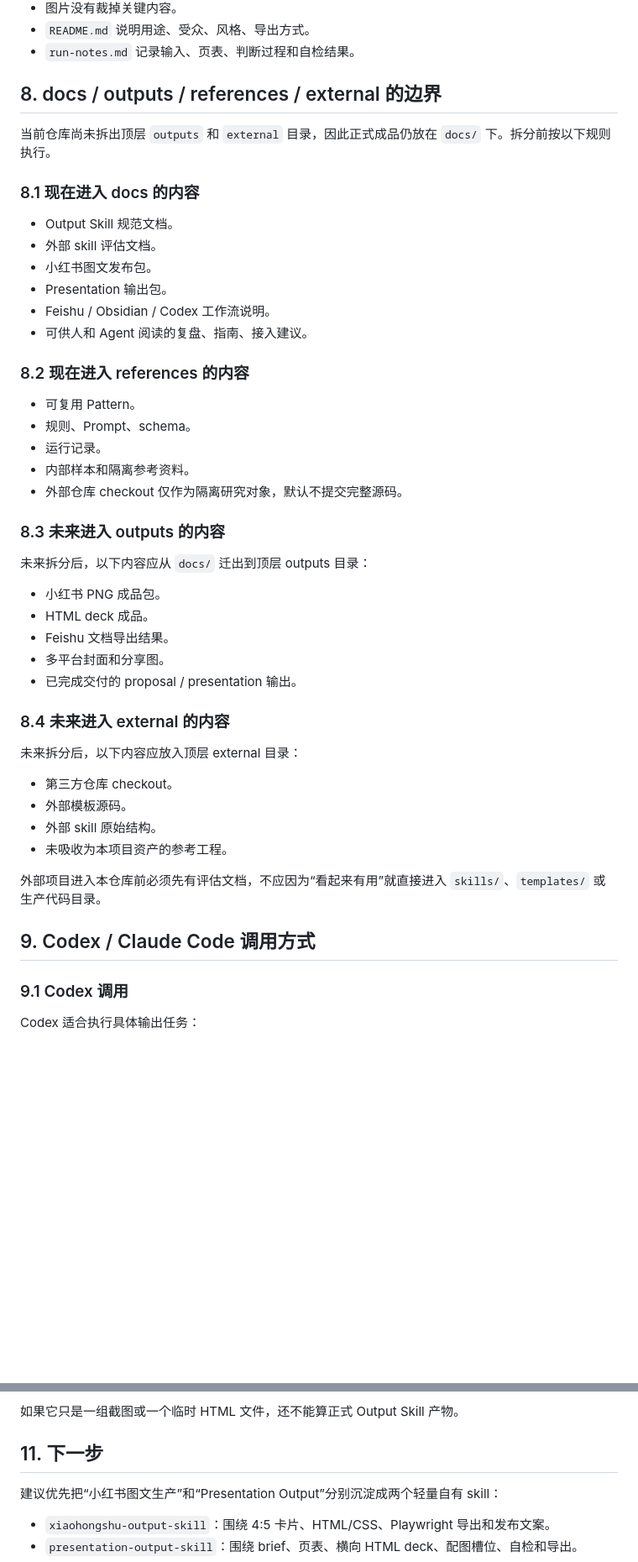
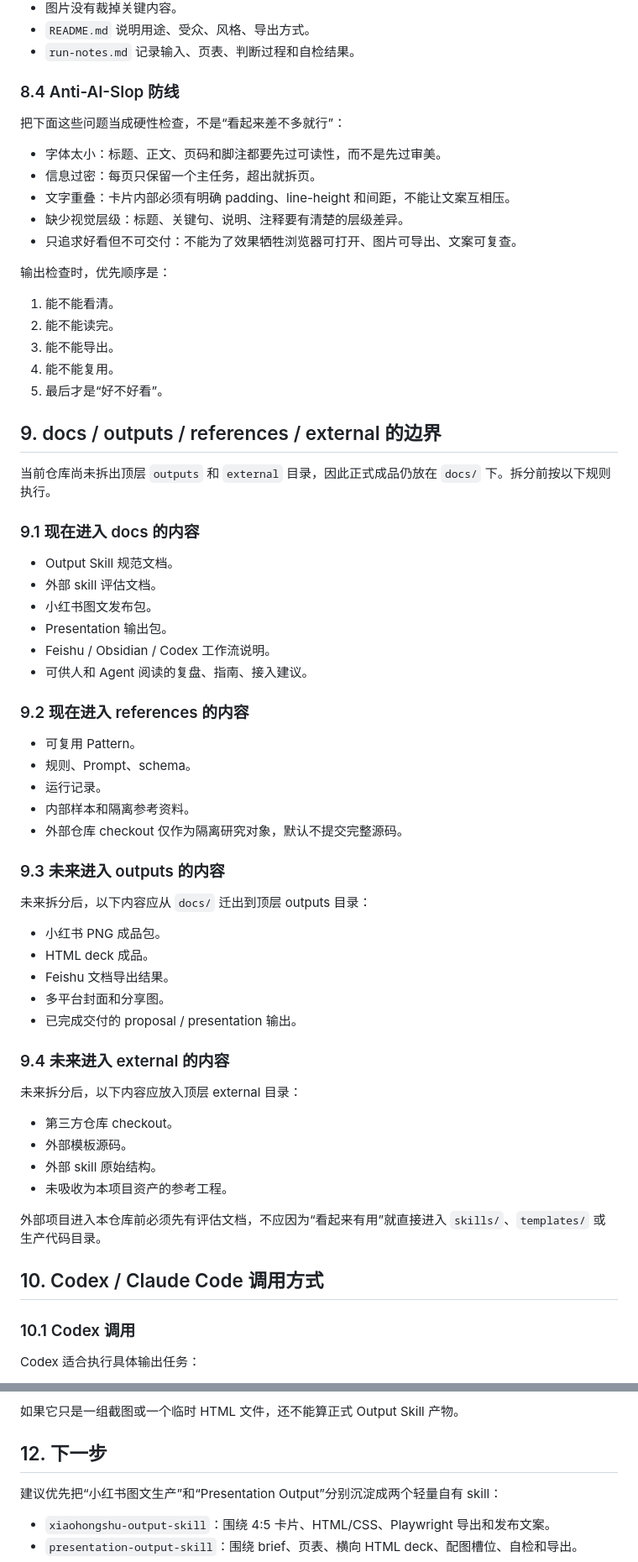
Before and after one commit to marsming4032351-star/ai-design-skill-lab, a Markdown page: docs/OUTPUT_SKILL_SPEC.md, 2 parts joined by grey strips. Shown at 84% size. GitHub-like rendering; blank space fills up the shorter version.

Commit message:
docs: add output skill spec and repo overview

```diff
--- a/docs/OUTPUT_SKILL_SPEC.md
+++ b/docs/OUTPUT_SKILL_SPEC.md
@@ -211,11 +253,29 @@ Presentation 生成前必须先写页表：
 - `README.md` 说明用途、受众、风格、导出方式。
 - `run-notes.md` 记录输入、页表、判断过程和自检结果。
 
-## 8. docs / outputs / references / external 的边界
+### 8.4 Anti-AI-Slop 防线
+
+把下面这些问题当成硬性检查，不是“看起来差不多就行”：
+
+- 字体太小：标题、正文、页码和脚注都要先过可读性，而不是先过审美。
+- 信息过密：每页只保留一个主任务，超出就拆页。
+- 文字重叠：卡片内部必须有明确 padding、line-height 和间距，不能让文案互相压。
+- 缺少视觉层级：标题、关键句、说明、注释要有清楚的层级差异。
+- 只追求好看但不可交付：不能为了效果牺牲浏览器可打开、图片可导出、文案可复查。
+
+输出检查时，优先顺序是：
+
+1. 能不能看清。
+2. 能不能读完。
+3. 能不能导出。
+4. 能不能复用。
+5. 最后才是“好不好看”。
+
+## 9. docs / outputs / references / external 的边界
 
 当前仓库尚未拆出顶层 `outputs` 和 `external` 目录，因此正式成品仍放在 `docs/` 下。拆分前按以下规则执行。
 
-### 8.1 现在进入 docs 的内容
+### 9.1 现在进入 docs 的内容
 
 - Output Skill 规范文档。
 - 外部 skill 评估文档。
@@ -224,7 +284,7 @@ Presentation 生成前必须先写页表：
 - Feishu / Obsidian / Codex 工作流说明。
 - 可供人和 Agent 阅读的复盘、指南、接入建议。
 
-### 8.2 现在进入 references 的内容
+### 9.2 现在进入 references 的内容
 
 - 可复用 Pattern。
 - 规则、Prompt、schema。
@@ -232,7 +292,7 @@ Presentation 生成前必须先写页表：
 - 内部样本和隔离参考资料。
 - 外部仓库 checkout 仅作为隔离研究对象，默认不提交完整源码。
 
-### 8.3 未来进入 outputs 的内容
+### 9.3 未来进入 outputs 的内容
 
 未来拆分后，以下内容应从 `docs/` 迁出到顶层 outputs 目录：
 
@@ -242,7 +302,7 @@ Presentation 生成前必须先写页表：
 - 多平台封面和分享图。
 - 已完成交付的 proposal / presentation 输出。
 
-### 8.4 未来进入 external 的内容
+### 9.4 未来进入 external 的内容
 
 未来拆分后，以下内容应放入顶层 external 目录：
 
@@ -253,9 +313,9 @@ Presentation 生成前必须先写页表：
 
 外部项目进入本仓库前必须先有评估文档，不应因为“看起来有用”就直接进入 `skills/`、`templates/` 或生产代码目录。
 
-## 9. Codex / Claude Code 调用方式
+## 10. Codex / Claude Code 调用方式
 
-### 9.1 Codex 调用
+### 10.1 Codex 调用
 
 Codex 适合执行具体输出任务：
 
@@ -309,7 +384,7 @@ Claude Code 产出的方案仍应落到本规范定义的目录和文件结构
 
 如果它只是一组截图或一个临时 HTML 文件，还不能算正式 Output Skill 产物。
 
-## 11. 下一步
+## 12. 下一步
 
 建议优先把“小红书图文生产”和“Presentation Output”分别沉淀成两个轻量自有 skill：
 
```
Also changed, not shown: other parts of docs/OUTPUT_SKILL_SPEC.md (+69 -12 lines), docs/REPO_STRUCTURE_OVERVIEW.md (added, +232 -0 lines).
